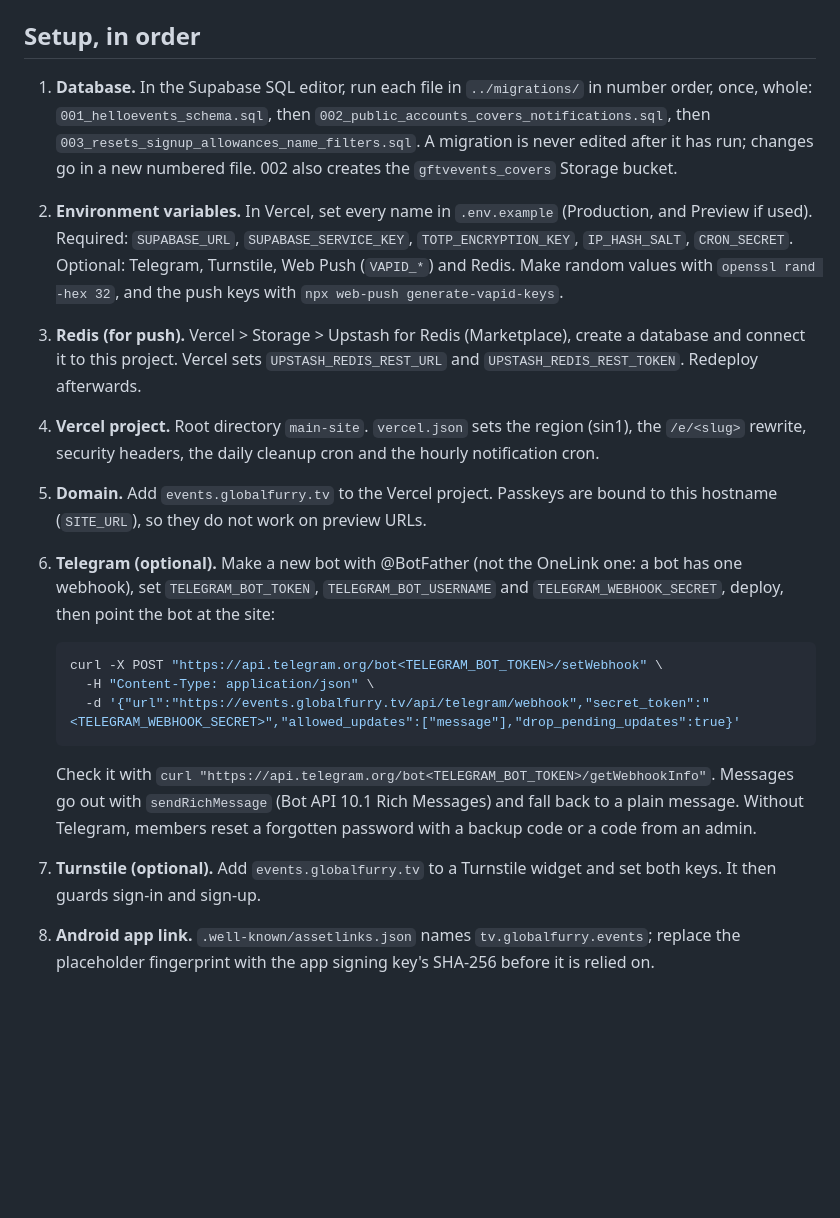
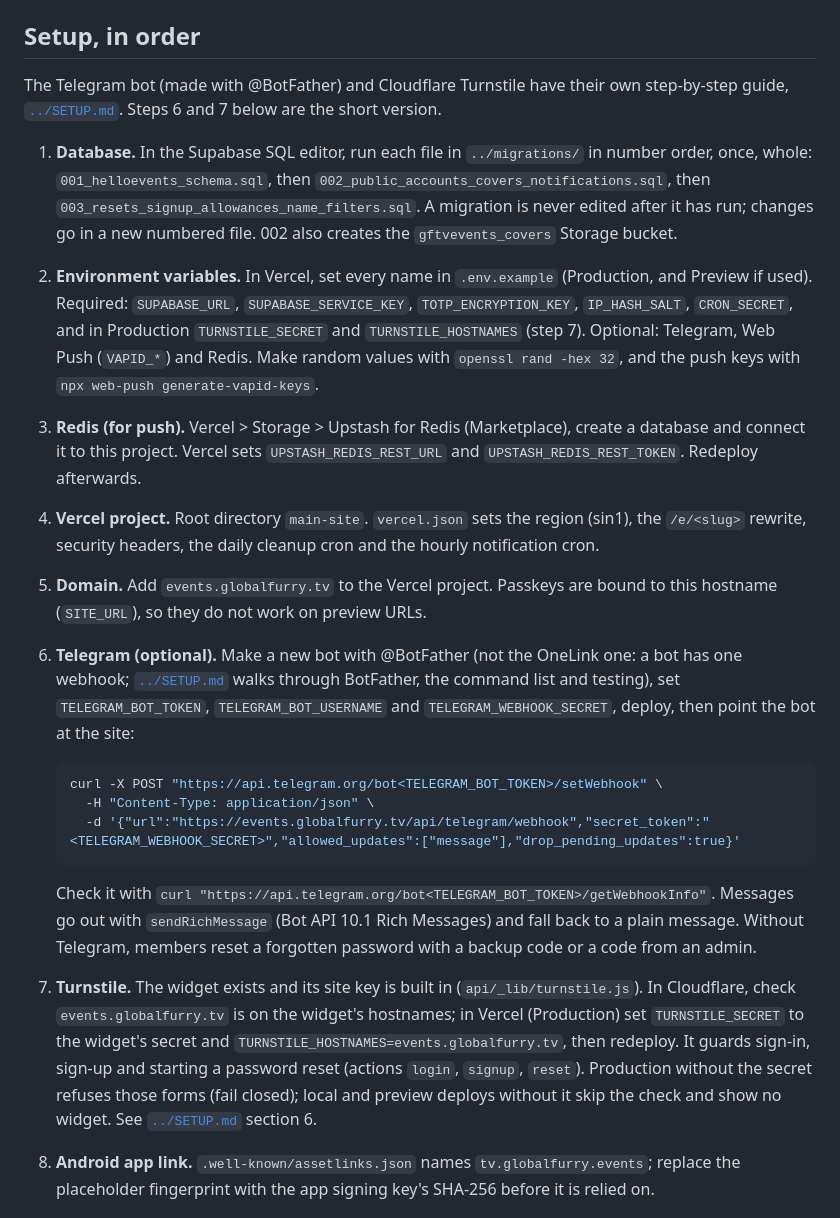
Before and after one commit to augy-studios/gftv-helloevents, a Markdown page: main-site/README.md, the part around the change. Drawn GitHub-style; blank space fills up the shorter version.

Commit message:
Help desk #10: SETUP.md for the Telegram bot (BotFather, webhook, tests) and Turnstile; README links it

````diff
--- a/main-site/README.md
+++ b/main-site/README.md
@@ -54,6 +54,9 @@ the functions with the service role key. No Supabase Auth, no request signing.
 
 ## Setup, in order
 
+The Telegram bot (made with @BotFather) and Cloudflare Turnstile have their own step-by-step guide,
+[`../SETUP.md`](../SETUP.md). Steps 6 and 7 below are the short version.
+
 1. **Database.** In the Supabase SQL editor, run each file in `../migrations/` in number order,
    once, whole: `001_helloevents_schema.sql`, then `002_public_accounts_covers_notifications.sql`,
    then `003_resets_signup_allowances_name_filters.sql`.
@@ -61,7 +64,8 @@ the functions with the service role key. No Supabase Auth, no request signing.
    creates the `gftvevents_covers` Storage bucket.
 2. **Environment variables.** In Vercel, set every name in `.env.example` (Production, and Preview
    if used). Required: `SUPABASE_URL`, `SUPABASE_SERVICE_KEY`, `TOTP_ENCRYPTION_KEY`, `IP_HASH_SALT`,
-   `CRON_SECRET`. Optional: Telegram, Turnstile, Web Push (`VAPID_*`) and Redis. Make random values
+   `CRON_SECRET`, and in Production `TURNSTILE_SECRET` and `TURNSTILE_HOSTNAMES` (step 7). Optional:
+   Telegram, Web Push (`VAPID_*`) and Redis. Make random values
    with `openssl rand -hex 32`, and the push keys with `npx web-push generate-vapid-keys`.
 3. **Redis (for push).** Vercel > Storage > Upstash for Redis (Marketplace), create a database and
    connect it to this project. Vercel sets `UPSTASH_REDIS_REST_URL` and `UPSTASH_REDIS_REST_TOKEN`.
@@ -71,8 +75,9 @@ the functions with the service role key. No Supabase Auth, no request signing.
 5. **Domain.** Add `events.globalfurry.tv` to the Vercel project. Passkeys are bound to this
    hostname (`SITE_URL`), so they do not work on preview URLs.
 6. **Telegram (optional).** Make a new bot with @BotFather (not the OneLink one: a bot has one
-   webhook), set `TELEGRAM_BOT_TOKEN`, `TELEGRAM_BOT_USERNAME` and `TELEGRAM_WEBHOOK_SECRET`, deploy,
-   then point the bot at the site:
+   webhook; [`../SETUP.md`](../SETUP.md) walks through BotFather, the command list and testing),
+   set `TELEGRAM_BOT_TOKEN`, `TELEGRAM_BOT_USERNAME` and `TELEGRAM_WEBHOOK_SECRET`, deploy, then
+   point the bot at the site:
 
    ```sh
    curl -X POST "https://api.telegram.org/bot<TELEGRAM_BOT_TOKEN>/setWebhook" \
@@ -83,8 +88,13 @@ the functions with the service role key. No Supabase Auth, no request signing.
    Check it with `curl "https://api.telegram.org/bot<TELEGRAM_BOT_TOKEN>/getWebhookInfo"`. Messages
    go out with `sendRichMessage` (Bot API 10.1 Rich Messages) and fall back to a plain message.
    Without Telegram, members reset a forgotten password with a backup code or a code from an admin.
-7. **Turnstile (optional).** Add `events.globalfurry.tv` to a Turnstile widget and set both keys. It
-   then guards sign-in and sign-up.
+7. **Turnstile.** The widget exists and its site key is built in (`api/_lib/turnstile.js`). In
+   Cloudflare, check `events.globalfurry.tv` is on the widget's hostnames; in Vercel (Production)
+   set `TURNSTILE_SECRET` to the widget's secret and `TURNSTILE_HOSTNAMES=events.globalfurry.tv`,
+   then redeploy. It guards sign-in, sign-up and starting a password reset (actions `login`,
+   `signup`, `reset`). Production without the secret refuses those forms (fail closed); local and
+   preview deploys without it skip the check and show no widget. See [`../SETUP.md`](../SETUP.md)
+   section 6.
 8. **Android app link.** `.well-known/assetlinks.json` names `tv.globalfurry.events`; replace the
    placeholder fingerprint with the app signing key's SHA-256 before it is relied on.
 
````
Also changed, not shown: SETUP.md (added, +253 -0 lines).
